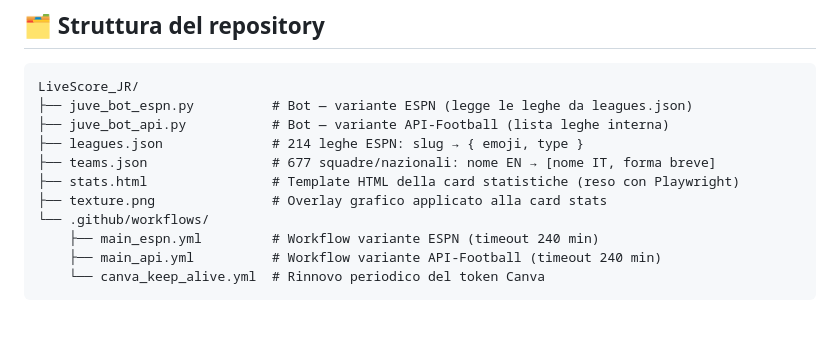
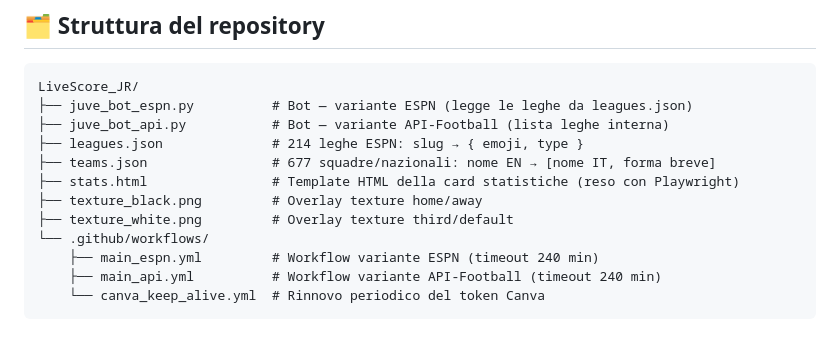
Before and after one commit to Tommaso20BW/LiveScore_JR, a Markdown page: README.md, the part around the change. Drawn GitHub-style.

```diff
--- a/README.md
+++ b/README.md
@@ -26,7 +26,8 @@ LiveScore_JR/
 ├── leagues.json              # 214 leghe ESPN: slug → { emoji, type }
 ├── teams.json                # 677 squadre/nazionali: nome EN → [nome IT, forma breve]
 ├── stats.html                # Template HTML della card statistiche (reso con Playwright)
-├── texture.png               # Overlay grafico applicato alla card stats
+├── texture_black.png         # Overlay texture home/away
+├── texture_white.png         # Overlay texture third/default
 └── .github/workflows/
     ├── main_espn.yml         # Workflow variante ESPN (timeout 240 min)
     ├── main_api.yml          # Workflow variante API-Football (timeout 240 min)
```
